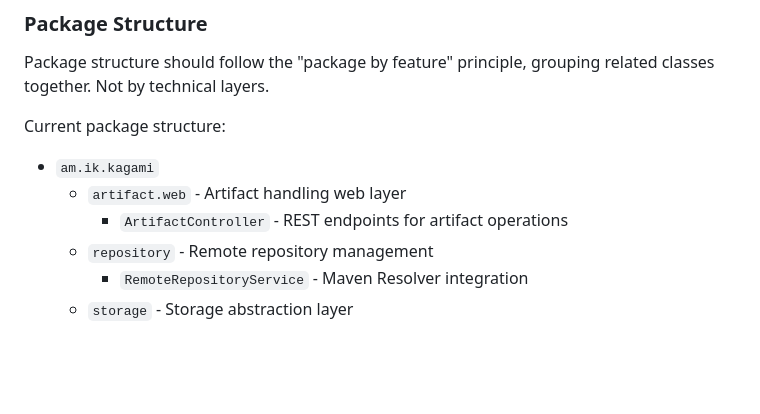
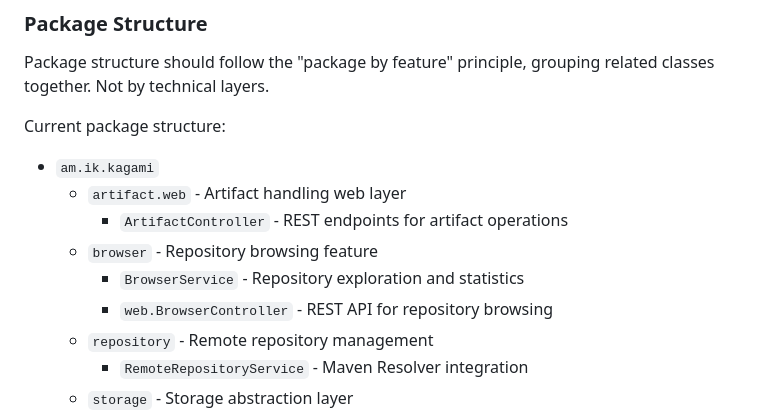
Before and after one commit to making/kagami, a Markdown page: CLAUDE.md, the part around one of its changes. Rendered like a GitHub page; blank space fills up the shorter version.

```diff
--- a/CLAUDE.md
+++ b/CLAUDE.md
@@ -81,6 +90,9 @@ Current package structure:
 - `am.ik.kagami`
     - `artifact.web` - Artifact handling web layer
         - `ArtifactController` - REST endpoints for artifact operations
+    - `browser` - Repository browsing feature
+        - `BrowserService` - Repository exploration and statistics
+        - `web.BrowserController` - REST API for repository browsing
     - `repository` - Remote repository management
         - `RemoteRepositoryService` - Maven Resolver integration
     - `storage` - Storage abstraction layer
```
Also changed, not shown: other parts of CLAUDE.md (+23 -10 lines).
